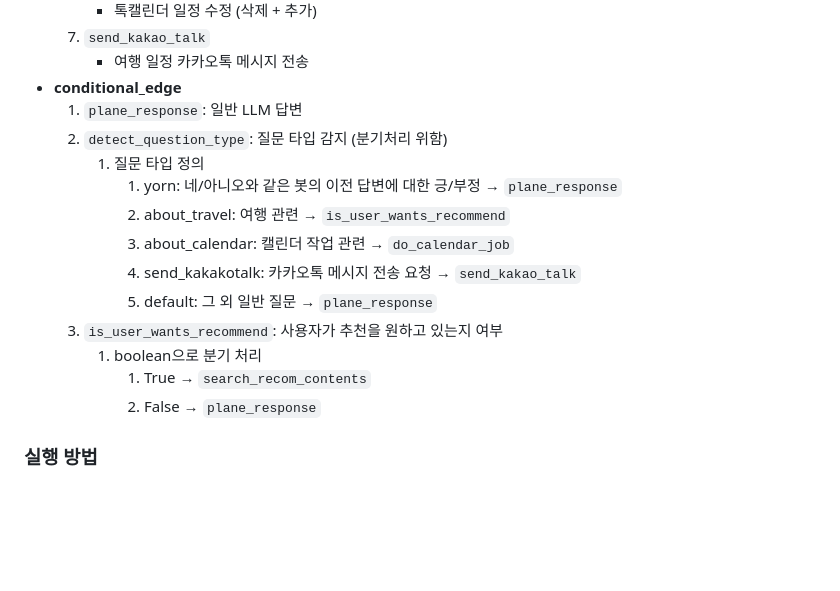
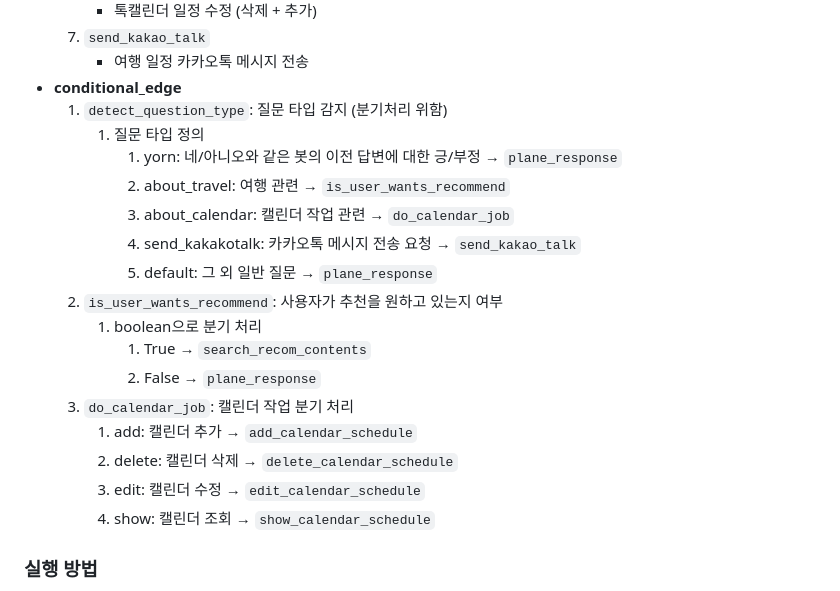
Before and after one commit to soyoung-park-1205/travelagent, a Markdown page: README.md, the part around the change. GitHub-like rendering; blank space fills up the shorter version.

```diff
--- a/README.md
+++ b/README.md
@@ -78,18 +78,22 @@
     7. `send_kakao_talk`
         - 여행 일정 카카오톡 메시지 전송
 - **conditional_edge**
-    1. `plane_response`: 일반 LLM 답변
-    2. `detect_question_type`: 질문 타입 감지 (분기처리 위함)
+    1. `detect_question_type`: 질문 타입 감지 (분기처리 위함)
         1. 질문 타입 정의
             1. yorn: 네/아니오와 같은 봇의 이전 답변에 대한 긍/부정 → `plane_response`
             2. about_travel: 여행 관련 → `is_user_wants_recommend`
             3. about_calendar: 캘린더 작업 관련 → `do_calendar_job`
             4. send_kakakotalk: 카카오톡 메시지 전송 요청 → `send_kakao_talk`
             5. default: 그 외 일반 질문 → `plane_response`
-    3. `is_user_wants_recommend`: 사용자가 추천을 원하고 있는지 여부
+    2. `is_user_wants_recommend`: 사용자가 추천을 원하고 있는지 여부
         1. boolean으로 분기 처리
             1. True → `search_recom_contents`
             2. False → `plane_response`
+    3. `do_calendar_job`: 캘린더 작업 분기 처리
+        1. add: 캘린더 추가 → `add_calendar_schedule`
+        2. delete: 캘린더 삭제 → `delete_calendar_schedule`
+        3. edit: 캘린더 수정 → `edit_calendar_schedule`
+        4. show: 캘린더 조회 → `show_calendar_schedule`
 
 ### 실행 방법
 
```
